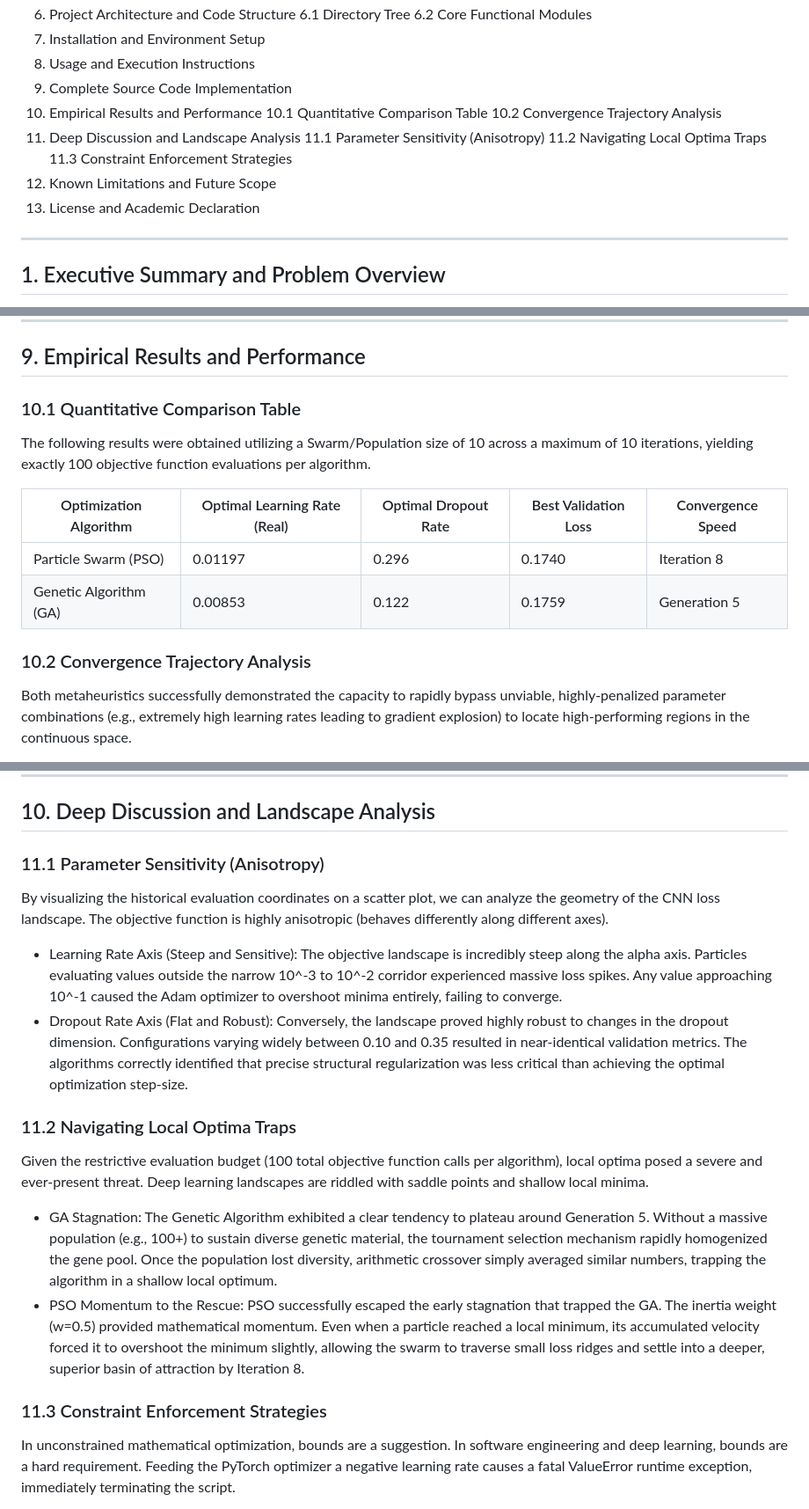
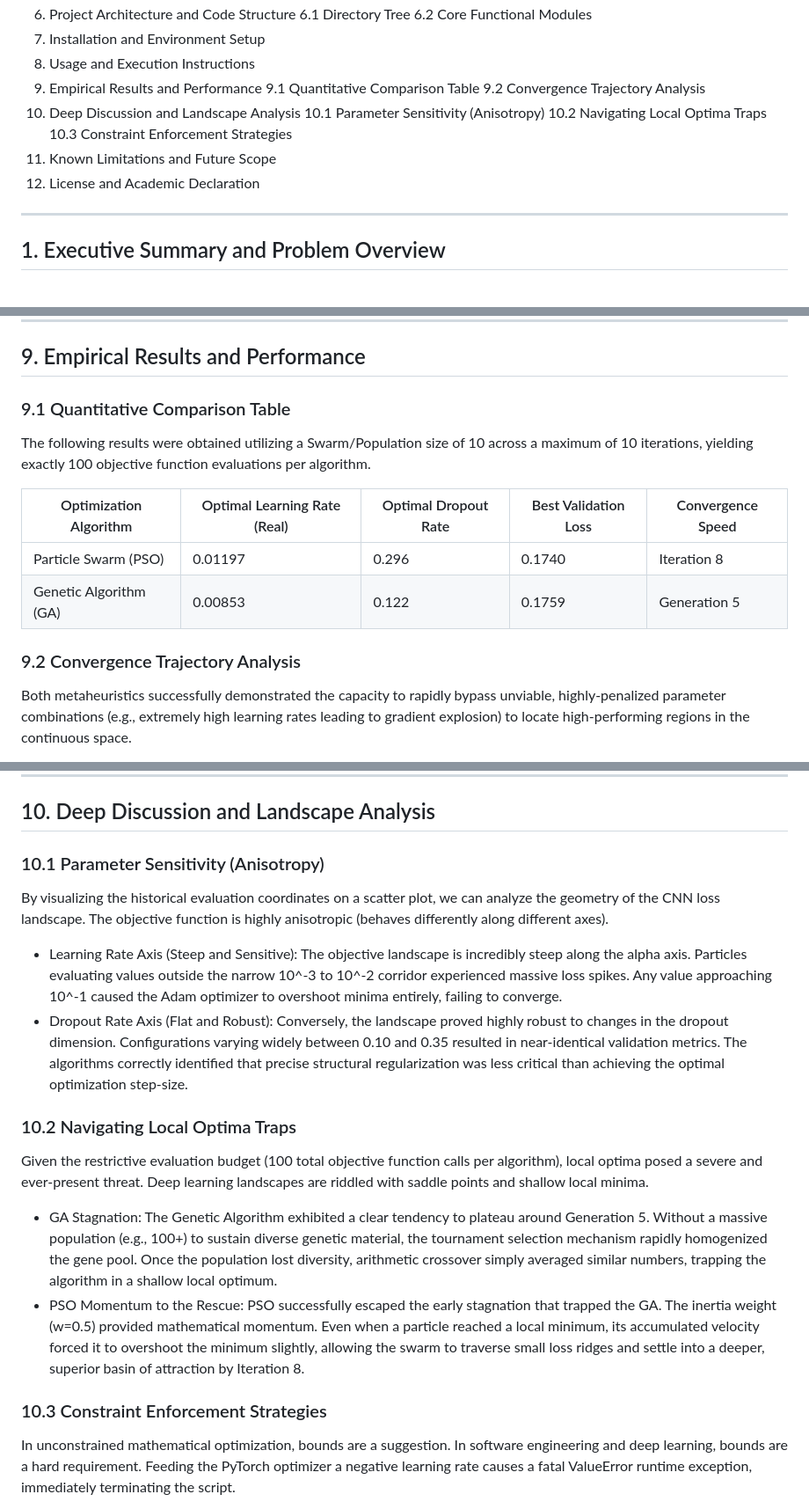
Before and after one commit to plnnikhil2006/Continuous-Optimization-of-CNN-Hyperparemeters, a Markdown page: README.md, 3 parts joined by grey strips. Shown at 88% size. Drawn GitHub-style.

```diff
--- a/README.md
+++ b/README.md
@@ -28,16 +28,15 @@ An end-to-end, rigorous implementation of continuous hyperparameter optimization
    6.2 Core Functional Modules
 7. Installation and Environment Setup
 8. Usage and Execution Instructions
-9. Complete Source Code Implementation
-10. Empirical Results and Performance
-   10.1 Quantitative Comparison Table
-   10.2 Convergence Trajectory Analysis
-11. Deep Discussion and Landscape Analysis
-    11.1 Parameter Sensitivity (Anisotropy)
-    11.2 Navigating Local Optima Traps
-    11.3 Constraint Enforcement Strategies
-12. Known Limitations and Future Scope
-13. License and Academic Declaration
+9. Empirical Results and Performance
+   9.1 Quantitative Comparison Table
+   9.2 Convergence Trajectory Analysis
+10. Deep Discussion and Landscape Analysis
+    10.1 Parameter Sensitivity (Anisotropy)
+    10.2 Navigating Local Optima Traps
+    10.3 Constraint Enforcement Strategies
+11. Known Limitations and Future Scope
+12. License and Academic Declaration
 
 ---
 
@@ -251,7 +250,7 @@ Execution Flow and Expected Output:
 
 ## 9. Empirical Results and Performance
 
-### 10.1 Quantitative Comparison Table
+### 9.1 Quantitative Comparison Table
 The following results were obtained utilizing a Swarm/Population size of 10 across a maximum of 10 iterations, yielding exactly 100 objective function evaluations per algorithm.
 
 Optimization Algorithm  | Optimal Learning Rate (Real) | Optimal Dropout Rate | Best Validation Loss | Convergence Speed
@@ -259,7 +258,7 @@ Optimization Algorithm  | Optimal Learning Rate (Real) | Optimal Dropout Rate |
 Particle Swarm (PSO)    | 0.01197                      | 0.296                | 0.1740               | Iteration 8
 Genetic Algorithm (GA)  | 0.00853                      | 0.122                | 0.1759               | Generation 5
 
-### 10.2 Convergence Trajectory Analysis
+### 9.2 Convergence Trajectory Analysis
 Both metaheuristics successfully demonstrated the capacity to rapidly bypass unviable, highly-penalized parameter combinations (e.g., extremely high learning rates leading to gradient explosion) to locate high-performing regions in the continuous space.
 
 Particle Swarm Optimization:
@@ -272,17 +271,17 @@ GA showed massive improvements in the first 3 generations as tournament selectio
 
 ## 10. Deep Discussion and Landscape Analysis
 
-### 11.1 Parameter Sensitivity (Anisotropy)
+### 10.1 Parameter Sensitivity (Anisotropy)
 By visualizing the historical evaluation coordinates on a scatter plot, we can analyze the geometry of the CNN loss landscape. The objective function is highly anisotropic (behaves differently along different axes).
 * Learning Rate Axis (Steep and Sensitive): The objective landscape is incredibly steep along the alpha axis. Particles evaluating values outside the narrow 10^-3 to 10^-2 corridor experienced massive loss spikes. Any value approaching 10^-1 caused the Adam optimizer to overshoot minima entirely, failing to converge.
 * Dropout Rate Axis (Flat and Robust): Conversely, the landscape proved highly robust to changes in the dropout dimension. Configurations varying widely between 0.10 and 0.35 resulted in near-identical validation metrics. The algorithms correctly identified that precise structural regularization was less critical than achieving the optimal optimization step-size.
 
-### 11.2 Navigating Local Optima Traps
+### 10.2 Navigating Local Optima Traps
 Given the restrictive evaluation budget (100 total objective function calls per algorithm), local optima posed a severe and ever-present threat. Deep learning landscapes are riddled with saddle points and shallow local minima.
 * GA Stagnation: The Genetic Algorithm exhibited a clear tendency to plateau around Generation 5. Without a massive population (e.g., 100+) to sustain diverse genetic material, the tournament selection mechanism rapidly homogenized the gene pool. Once the population lost diversity, arithmetic crossover simply averaged similar numbers, trapping the algorithm in a shallow local optimum.
 * PSO Momentum to the Rescue: PSO successfully escaped the early stagnation that trapped the GA. The inertia weight (w=0.5) provided mathematical momentum. Even when a particle reached a local minimum, its accumulated velocity forced it to overshoot the minimum slightly, allowing the swarm to traverse small loss ridges and settle into a deeper, superior basin of attraction by Iteration 8.
 
-### 11.3 Constraint Enforcement Strategies
+### 10.3 Constraint Enforcement Strategies
 In unconstrained mathematical optimization, bounds are a suggestion. In software engineering and deep learning, bounds are a hard requirement. Feeding the PyTorch optimizer a negative learning rate causes a fatal ValueError runtime exception, immediately terminating the script.
 * In PSO, constraints were enforced strictly via post-velocity positional clipping. If a velocity update pushed a particle's learning rate to -5.0 (log scale), it was hard-clamped back to -4.0 before evaluating the objective function.
 * In GA, boundaries were enforced immediately following the Gaussian mutation step. This strict architectural boundary mapping guaranteed 100% functional feasibility and zero software crashes across all 200 model evaluations.
```
